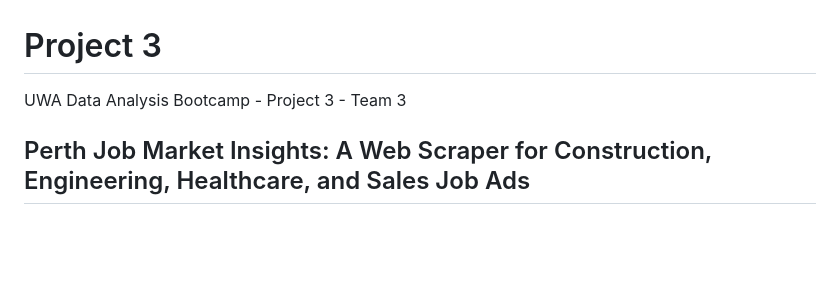
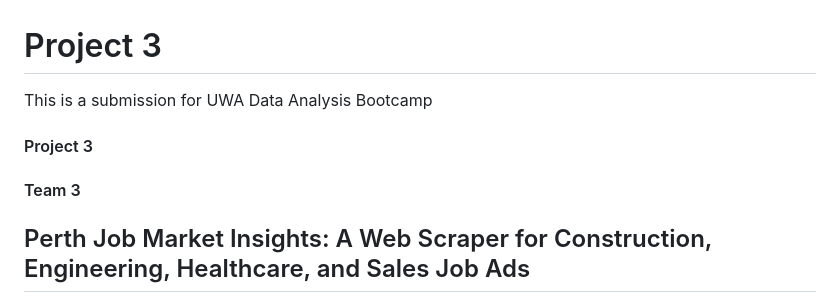
Before and after one commit to jonowood/Project_3, a Markdown page: README.md, the part around the change. Drawn GitHub-style; blank space fills up the shorter version.

```diff
--- a/README.md
+++ b/README.md
@@ -1,5 +1,8 @@
 # Project 3
-UWA Data Analysis Bootcamp - Project 3 - Team 3
+This is a submission for UWA Data Analysis Bootcamp
+
+#### Project 3
+#### Team 3
 
 ## Perth Job Market Insights: A Web Scraper for Construction, Engineering, Healthcare, and Sales Job Ads
 Welcome to the Perth-based job ad word scraper! This tool is specifically designed for job seekers looking for construction, engineering, healthcare, and sales jobs in Perth, Western Australia. By analyzing the language used in job postings in these industries, you can gain a deeper understanding of what employers are looking for in potential candidates. By focusing on the most frequently used words in these job ads, you can fine-tune your resume, cover letter, and interview responses to match the skills and experience that are in high demand. With this scraper, you'll be well on your way to landing your next job in Perth's dynamic job market!
```
